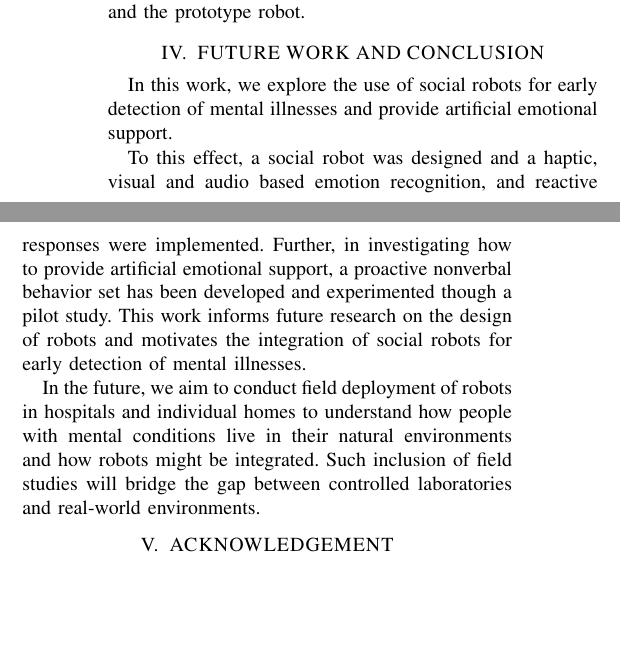
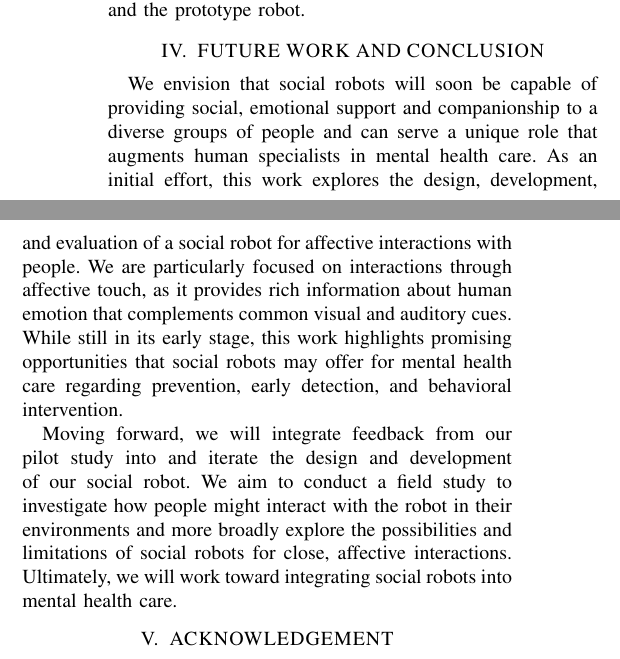
Before and after one commit to akrishn9/do-good-abstract, a LaTeX paper (root.tex): two parts of the columns of page 2 of 2, joined at a grey line, cut so that both start at the same text, the shorter picture padded with empty space. Compiled offline with pdfLaTeX.

Commit message:
conclusion

```diff
--- a/root.tex
+++ b/root.tex
@@ -125,12 +125,10 @@ The emotions were stimulated by viewing a video for 22 minutes which was created
 The participants were excited to meet the robot and greeted it friendly during the introduction.
 We observed that the participants interacted with the robot willingly from the beginning and throughout the session. They spoke to it, and stroked and hugged it. During the study, the participants held the robot on their lap when watching the video and patted it from time to time. We observed that participants held the robot facing outward to the presented video stimuli for most parts of the experiment. However, the participants turned the robot to face themselves at points when they wanted to talk to the robot or were ``checking on'' the robot as if they were making sure the robot was not having a dramatic experience. Fig. \ref{fig:pilot-study} shows some sample interactions between a participant and the prototype robot.
 
-\section{FUTURE WORK AND CONCLUSION} %CMH: from here:
-In this work, we explore the use of social robots for early detection of mental illnesses and provide artificial emotional support.
+\section{FUTURE WORK AND CONCLUSION}
+We envision that social robots will soon be capable of providing social, emotional support and companionship to a diverse groups of people and can serve a unique role that augments human specialists in mental health care. As an initial effort, this work explores the design, development, and evaluation of a social robot for affective interactions with people. We are particularly focused on interactions through affective touch, as it provides rich information about human emotion that complements common visual and auditory cues. While still in its early stage, this work highlights promising opportunities that social robots may offer for mental health care regarding prevention, early detection, and behavioral intervention.
 
-To this effect, a social robot was designed and a haptic, visual and audio based emotion recognition, and reactive responses were implemented. Further, in investigating how to provide artificial emotional support, a proactive nonverbal behavior set has been developed and experimented though a pilot study. This work informs future research on the design of robots and motivates the integration of social robots for early detection of mental illnesses.
-
-In the future, we aim to conduct field deployment of robots in hospitals and individual homes to understand how people with mental conditions live in their natural environments and how robots might be integrated. Such inclusion of field studies will bridge the gap between controlled laboratories and real-world environments.
+Moving forward, we will integrate feedback from our pilot study into and iterate the design and development of our social robot. We aim to conduct a field study to investigate how people might interact with the robot in their environments and more broadly explore the possibilities and limitations of social robots for close, affective interactions. Ultimately, we will work toward integrating social robots into mental health care.
 
 \section{ACKNOWLEDGEMENT}
 This work is supported by the Malone Center for Engineering in Healthcare and the Johns Hopkins University. We thank Erica Hwang for her contribution to this work.
```
Also changed, not shown: root.pdf.
